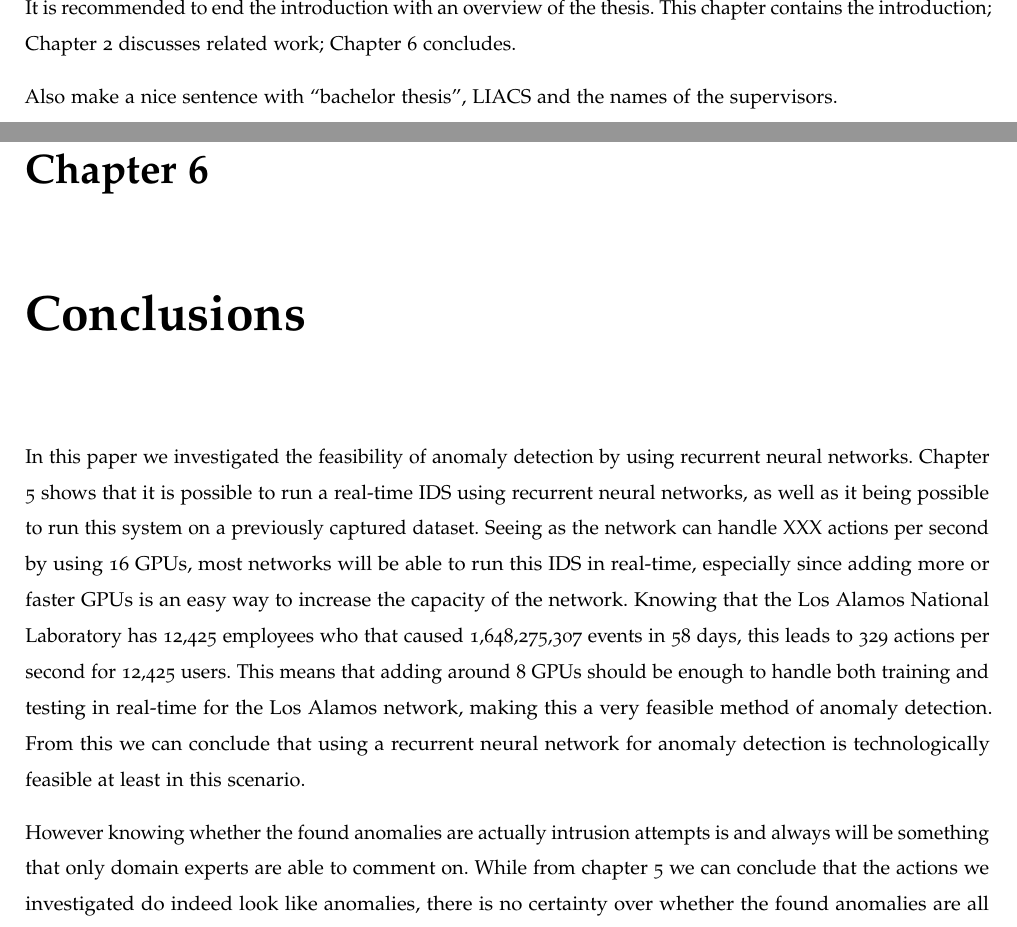
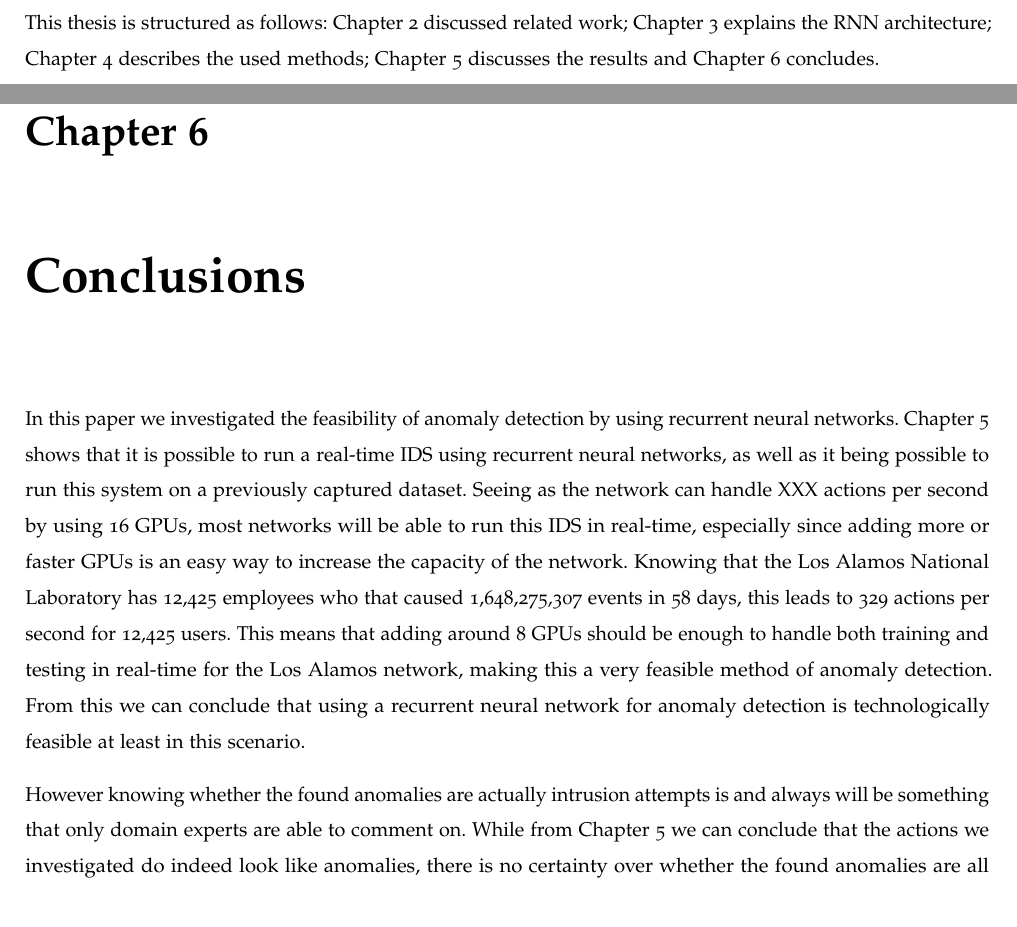
Before and after one commit to SanderRonde/bachelor-thesis, a LaTeX thesis (paper/thesis.tex, which reads paper/conclusions/conclusions.tex, paper/introduction/introduction.tex): two parts of pages 5 and 18 of 20, joined at a grey line, cut at the place of the change. Compiled offline with pdfLaTeX.

Commit message:
Added chapter-describing line

```diff
--- a/paper/conclusions/conclusions.tex
+++ b/paper/conclusions/conclusions.tex
@@ -1,8 +1,8 @@
 \chapter{Conclusions}\label{ch:conclusions}
 
-In this paper we investigated the feasibility of anomaly detection by using recurrent neural networks. Chapter 5 shows that it is possible to run a real-time IDS using recurrent neural networks, as well as it being possible to run this system on a previously captured dataset. Seeing as the network can handle XXX actions per second by using 16 GPUs, most networks will be able to run this IDS in real-time, especially since adding more or faster GPUs is an easy way to increase the capacity of the network. Knowing that the Los Alamos National Laboratory has 12,425 employees who that caused 1,648,275,307 events in 58 days, this leads to 329 actions per second for 12,425 users. This means that adding around 8 GPUs should be enough to handle both training and testing in real-time for the Los Alamos network, making this a very feasible method of anomaly detection. From this we can conclude that using a recurrent neural network for anomaly detection is technologically feasible at least in this scenario.
+In this paper we investigated the feasibility of anomaly detection by using recurrent neural networks. Chapter~\ref{ch:evaluation} shows that it is possible to run a real-time IDS using recurrent neural networks, as well as it being possible to run this system on a previously captured dataset. Seeing as the network can handle XXX actions per second by using 16 GPUs, most networks will be able to run this IDS in real-time, especially since adding more or faster GPUs is an easy way to increase the capacity of the network. Knowing that the Los Alamos National Laboratory has 12,425 employees who that caused 1,648,275,307 events in 58 days, this leads to 329 actions per second for 12,425 users. This means that adding around 8 GPUs should be enough to handle both training and testing in real-time for the Los Alamos network, making this a very feasible method of anomaly detection. From this we can conclude that using a recurrent neural network for anomaly detection is technologically feasible at least in this scenario.
 
-However knowing whether the found anomalies are actually intrusion attempts is and always will be something that only domain experts are able to comment on. While from chapter 5 we can conclude that the actions we investigated do indeed look like anomalies, there is no certainty over whether the found anomalies are all anomalies and whether all anomalous actions have in fact been detected. Because of this, the network can only be a tool for domain experts to reduce the amount of users that need to be closely investigated, not one that can completely replace them.
+However knowing whether the found anomalies are actually intrusion attempts is and always will be something that only domain experts are able to comment on. While from Chapter~\ref{ch:evaluation} we can conclude that the actions we investigated do indeed look like anomalies, there is no certainty over whether the found anomalies are all anomalies and whether all anomalous actions have in fact been detected. Because of this, the network can only be a tool for domain experts to reduce the amount of users that need to be closely investigated, not one that can completely replace them.
 
 %cSpell:words zoph
 Another problem was the tuning of the neural network itself and its parameters. Very few parameters can be chosen with absolute certainty or with results backing them up as the best parameters. As the dataset is unlabeled no measure of accuracy of the network can be given, preventing the optimizing and finetuning of the network, which also prevents the choosing of the best possible features. Even though this will be something that will (most likely) always remain an issue when it comes to unlabeled datasets, more research could be done into the best configurations for a given problem without involving labels. This area (meta learning) is an area that is very active at the moment. Lots of big strides are being made when it comes to labeled datasets such as in~\cite{zoph2016neural}, however no such advancements have been made yet in the area of unlabeled datasets.
--- a/paper/introduction/introduction.tex
+++ b/paper/introduction/introduction.tex
@@ -4,7 +4,4 @@ As the presence of computer networks in our day-to-day lives increases, the need
 %cSpell:words akent
 In 2015,~\cite{akent-2015-enterprise-data} published a dataset of around 100GB representing 58 consecutive days of de-identified event data collected from the US based Los Alamos National Laboratory's internal network. This dataset consists of a number of different types of data. These types are authentication data, process data, network flow data, DNS data and red team data, where the authentication data is by far the biggest at 1,648,275,307 events. Here the red team data represents a set of simulated intrusions. The red team data is there to train the system on known intrusions (also known as misuse detection) or to validate any found anomalies, however there is so little red team data that it is not feasible to do this. Seeing as the rest of the data is non-labeled data, where we do not know whether it actually is or isn't an anomaly, the system needs to be trained to recognize users' behavior and any deviations from this behavior (also known as anomalies). Because the data consists of series of actions, sequences of events that are only anomalies when seen together (also known as collective anomalies) might also be in the dataset. Collective anomalies would go unnoticed when only reading the data one action at a time, however a recurrent neural network, which specializes in series of data, is able to find these collective anomalies, making it a perfect fit.
 
-It is recommended to end the introduction with an overview of the thesis. This chapter contains the introduction; Chapter~\ref{ch:related_work} discusses related work; Chapter~\ref{ch:conclusions} concludes.
-
-Also make a nice sentence with ``bachelor thesis'', LIACS and the names of the supervisors.
-%TODO:
+This thesis is structured as follows: Chapter~\ref{ch:related_work} discussed related work; Chapter~\ref{ch:rnn} explains the RNN architecture; Chapter~\ref{ch:methods} describes the used methods; Chapter~\ref{ch:evaluation} discusses the results and Chapter~\ref{ch:conclusions} concludes.
```
Also changed, not shown: paper/evaluation/evaluation.tex (+2 -2 lines), paper/methods/methods.tex (+1 -1 lines).
